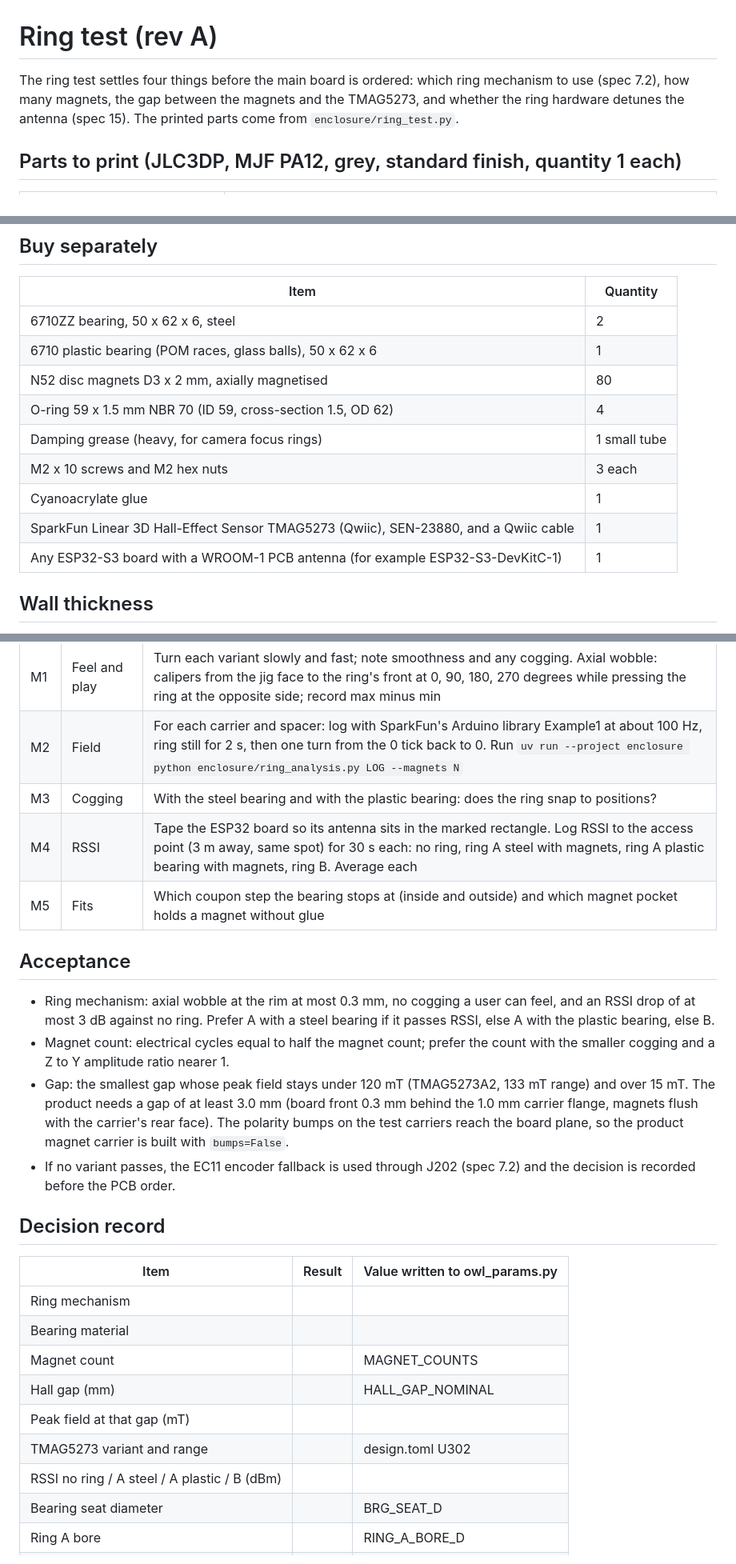
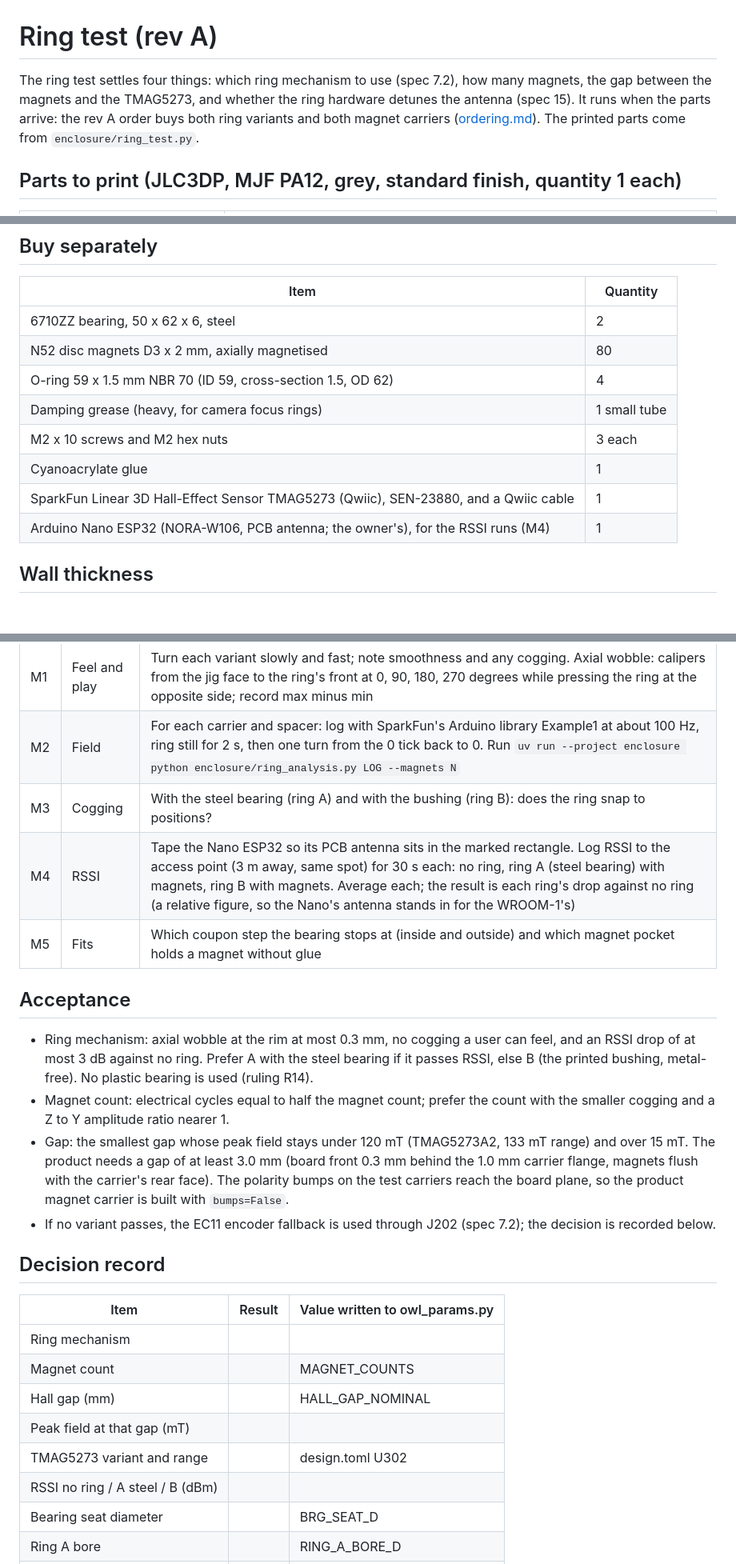
Before and after one commit to danieltyukov/owltunes, a Markdown page: docs/hardware/ring-test.md, 3 parts joined by grey strips. Shown at 80% size. Rendered like a GitHub page; blank space fills up the shorter version.

Commit message:
docs(hardware): follow ruling R14 for the ring test instead of a plastic bearing
Ruling R14: no plastic 6710 is bought (no seller of a 50 x 62 x 6 part was found either). Ring A
uses the steel 6710ZZ and ring B, the printed bushing, is the metal-free option if the steel
bearing costs too much RSSI; RSSI is measured relative, with and without the ring stack, on the
owner's Nano ESP32 (NORA-W106, PCB antenna).

- ordering.md: the plastic bearing row added in be2acba is removed; the note under the off-board
  table says so and names the Nano ESP32 for M4. The cyanoacrylate glue line stays.
- ring-test.md: "Buy separately" drops the plastic bearing and names the Nano ESP32; M3, M4, the
  acceptance rule (A with the steel bearing if it passes RSSI, else B) and the decision record
  follow; the intro and the encoder line no longer say the test runs before the PCB order.

```diff
--- a/docs/hardware/ring-test.md
+++ b/docs/hardware/ring-test.md
@@ -1,8 +1,9 @@
 # Ring test (rev A)
 
-The ring test settles four things before the main board is ordered: which ring mechanism to use
-(spec 7.2), how many magnets, the gap between the magnets and the TMAG5273, and whether the ring
-hardware detunes the antenna (spec 15). The printed parts come from `enclosure/ring_test.py`.
+The ring test settles four things: which ring mechanism to use (spec 7.2), how many magnets, the
+gap between the magnets and the TMAG5273, and whether the ring hardware detunes the antenna
+(spec 15). It runs when the parts arrive: the rev A order buys both ring variants and both magnet
+carriers ([ordering.md](ordering.md)). The printed parts come from `enclosure/ring_test.py`.
 
 ## Parts to print (JLC3DP, MJF PA12, grey, standard finish, quantity 1 each)
 
@@ -23,14 +24,13 @@ hardware detunes the antenna (spec 15). The printed parts come from `enclosure/r
 | Item | Quantity |
 |---|---|
 | 6710ZZ bearing, 50 x 62 x 6, steel | 2 |
-| 6710 plastic bearing (POM races, glass balls), 50 x 62 x 6 | 1 |
 | N52 disc magnets D3 x 2 mm, axially magnetised | 80 |
 | O-ring 59 x 1.5 mm NBR 70 (ID 59, cross-section 1.5, OD 62) | 4 |
 | Damping grease (heavy, for camera focus rings) | 1 small tube |
 | M2 x 10 screws and M2 hex nuts | 3 each |
 | Cyanoacrylate glue | 1 |
 | SparkFun Linear 3D Hall-Effect Sensor TMAG5273 (Qwiic), SEN-23880, and a Qwiic cable | 1 |
-| Any ESP32-S3 board with a WROOM-1 PCB antenna (for example ESP32-S3-DevKitC-1) | 1 |
+| Arduino Nano ESP32 (NORA-W106, PCB antenna; the owner's), for the RSSI runs (M4) | 1 |
 
 ## Wall thickness
 
@@ -61,35 +61,34 @@ or fine sandpaper.
 |---|---|---|
 | M1 | Feel and play | Turn each variant slowly and fast; note smoothness and any cogging. Axial wobble: calipers from the jig face to the ring's front at 0, 90, 180, 270 degrees while pressing the ring at the opposite side; record max minus min |
 | M2 | Field | For each carrier and spacer: log with SparkFun's Arduino library Example1 at about 100 Hz, ring still for 2 s, then one turn from the 0 tick back to 0. Run `uv run --project enclosure python enclosure/ring_analysis.py LOG --magnets N` |
-| M3 | Cogging | With the steel bearing and with the plastic bearing: does the ring snap to positions? |
-| M4 | RSSI | Tape the ESP32 board so its antenna sits in the marked rectangle. Log RSSI to the access point (3 m away, same spot) for 30 s each: no ring, ring A steel with magnets, ring A plastic bearing with magnets, ring B. Average each |
+| M3 | Cogging | With the steel bearing (ring A) and with the bushing (ring B): does the ring snap to positions? |
+| M4 | RSSI | Tape the Nano ESP32 so its PCB antenna sits in the marked rectangle. Log RSSI to the access point (3 m away, same spot) for 30 s each: no ring, ring A (steel bearing) with magnets, ring B with magnets. Average each; the result is each ring's drop against no ring (a relative figure, so the Nano's antenna stands in for the WROOM-1's) |
 | M5 | Fits | Which coupon step the bearing stops at (inside and outside) and which magnet pocket holds a magnet without glue |
 
 ## Acceptance
 
 - Ring mechanism: axial wobble at the rim at most 0.3 mm, no cogging a user can feel, and an RSSI
-  drop of at most 3 dB against no ring. Prefer A with a steel bearing if it passes RSSI, else A
-  with the plastic bearing, else B.
+  drop of at most 3 dB against no ring. Prefer A with the steel bearing if it passes RSSI, else B
+  (the printed bushing, metal-free). No plastic bearing is used (ruling R14).
 - Magnet count: electrical cycles equal to half the magnet count; prefer the count with the
   smaller cogging and a Z to Y amplitude ratio nearer 1.
 - Gap: the smallest gap whose peak field stays under 120 mT (TMAG5273A2, 133 mT range) and over
   15 mT. The product needs a gap of at least 3.0 mm (board front 0.3 mm behind the 1.0 mm carrier
   flange, magnets flush with the carrier's rear face). The polarity bumps on the test carriers
   reach the board plane, so the product magnet carrier is built with `bumps=False`.
-- If no variant passes, the EC11 encoder fallback is used through J202 (spec 7.2) and the
-  decision is recorded before the PCB order.
+- If no variant passes, the EC11 encoder fallback is used through J202 (spec 7.2); the decision
+  is recorded below.
 
 ## Decision record
 
 | Item | Result | Value written to owl_params.py |
 |---|---|---|
 | Ring mechanism | | |
-| Bearing material | | |
 | Magnet count | | MAGNET_COUNTS |
 | Hall gap (mm) | | HALL_GAP_NOMINAL |
 | Peak field at that gap (mT) | | |
 | TMAG5273 variant and range | | design.toml U302 |
-| RSSI no ring / A steel / A plastic / B (dBm) | | |
+| RSSI no ring / A steel / B (dBm) | | |
 | Bearing seat diameter | | BRG_SEAT_D |
 | Ring A bore | | RING_A_BORE_D |
 | Magnet pocket | | MAG_POCKET_D |
```
Also changed, not shown: docs/hardware/ordering.md (+4 -4 lines).
